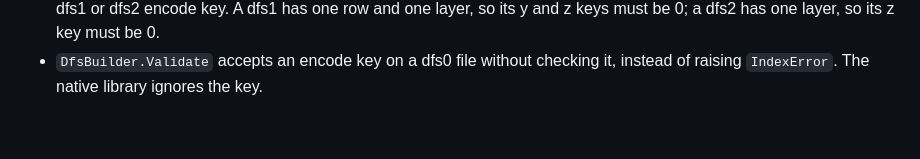
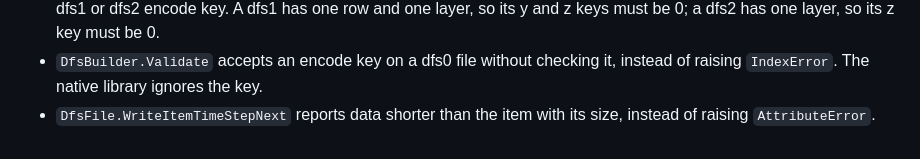
Before and after one commit to DHI/mikecore-python, a Markdown page: CHANGELOG.md, the part around the change. GitHub-like rendering.

Commit message:
Note the WriteItemTimeStepNext size message in the changelog
Co-Authored-By: Claude Opus 5.5 (1M context) <noreply@anthropic.com>

```diff
--- a/CHANGELOG.md
+++ b/CHANGELOG.md
@@ -63,5 +63,7 @@ and this project adheres to [Semantic Versioning](https://semver.org/spec/v2.0.0
   so its z key must be 0.
 - `DfsBuilder.Validate` accepts an encode key on a dfs0 file without checking
   it, instead of raising `IndexError`. The native library ignores the key.
+- `DfsFile.WriteItemTimeStepNext` reports data shorter than the item with its
+  size, instead of raising `AttributeError`.
 
 [Unreleased]: https://github.com/DHI/mikecore-python/compare/v0.3.a1...HEAD
```
